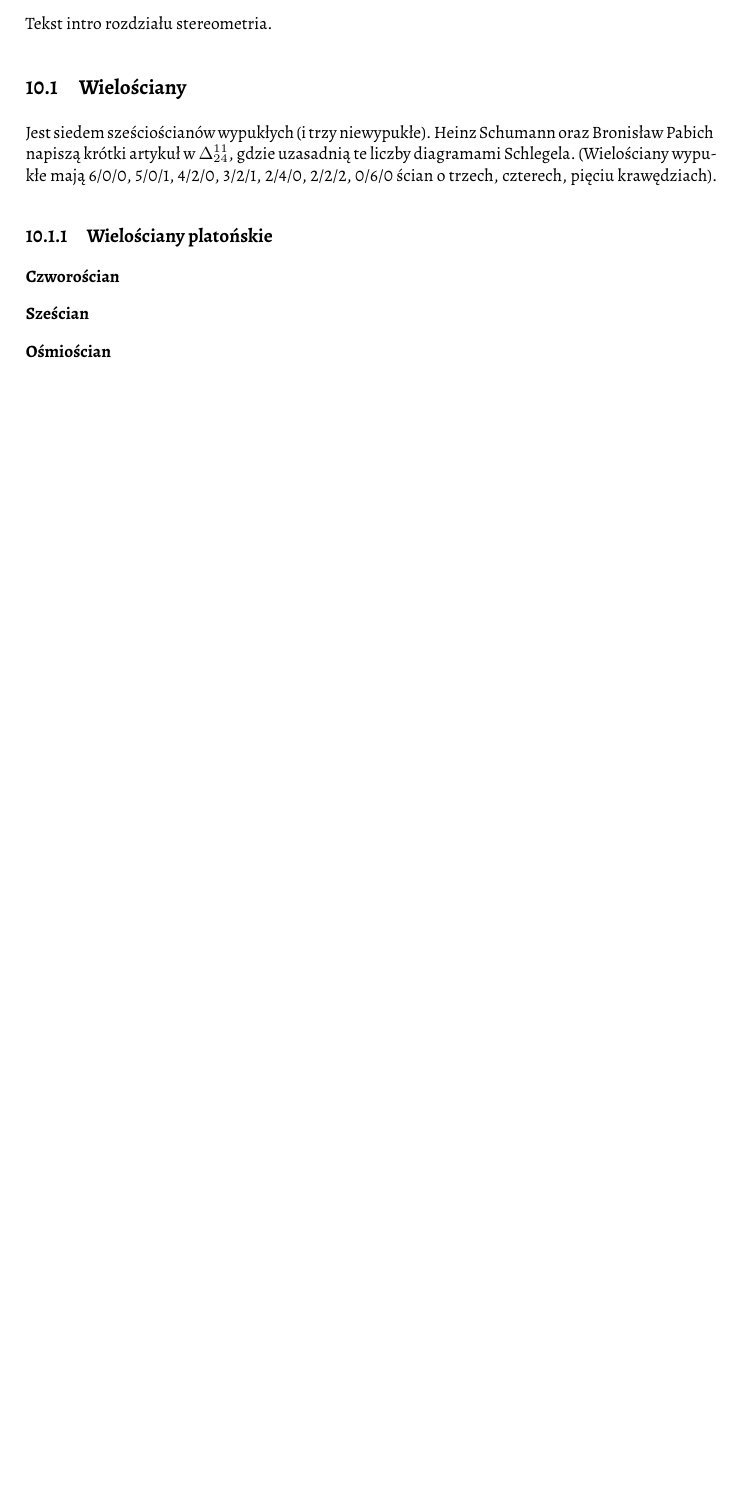
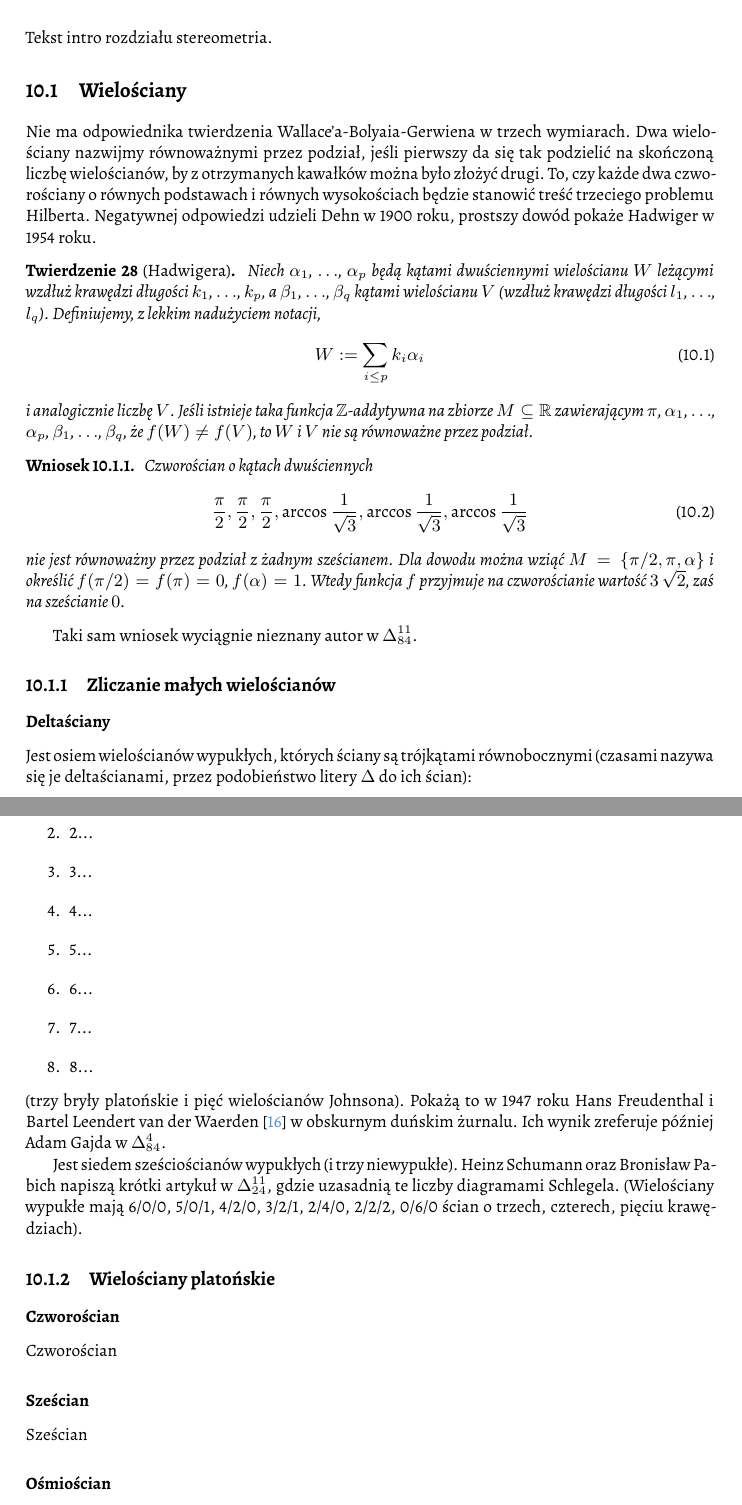
Before and after one commit to fechmistrz/almawaukh-geometry, a LaTeX document (src/geo-textbook.tex, which reads src/solids/deltahedron.tex, src/solids/solids.tex): part of page 63 of 92 before the commit and two parts of pages 65 and 66 of 94 after it, the two joined at a grey line, cut so that both start at the same text, the shorter picture padded with empty space. Compiled offline with XeLaTeX.

Commit message:
Delta 1984

```diff
--- /dev/null
+++ b/src/solids/deltahedron.tex
@@ -0,0 +1,19 @@
+Jest osiem wielościanów wypukłych, których ściany są trójkątami równobocznymi (czasami nazywa się je deltaścianami, przez podobieństwo litery $\Delta$ do ich ścian):
+\begin{enumerate}
+\item 1...
+\item 2...
+\item 3...
+\item 4...
+\item 5...
+\item 6...
+\item 7...
+\item 8...
+\end{enumerate}
+(trzy bryły platońskie i pięć wielościanów Johnsona).
+% https://en.wikipedia.org/wiki/Deltahedron tu jest lista, ale nie jestem pewien, jakie jest polskie nazewnictwo
+% There are subclasses of non-convex deltahedra. Cundy (1952) shows that they may be discovered by finding the number of varying vertex's types. A set of vertices is considered the same type as long as there are subgroups of the polyhedron's same group transitive on the set. Cundy shows that the great icosahedron is the only non-convex deltahedron with a single type of vertex. There are seventeen non-convex deltahedra with two types of vertex, and soon the other eleven deltahedra were later added by Olshevsky,[12] Other subclasses are the isohedral deltahedron that was later discovered by both McNeill and Shephard (2000),[13] and the spiral deltahedron constructed by the strips of equilateral triangles was discovered by Trigg (1978).[14]
+% Delta 1984/04
+Pokażą to w 1947 roku Hans Freudenthal i Bartel Leendert van der Waerden \cite{Freudenthal_1947} w obskurnym duńskim żurnalu.
+% Freudenthal, H.; van der Waerden, B. L. (1947), "On an assertion of Euclid", Simon Stevin, 25: 115–121, MR 0021687
+% https://mathscinet.ams.org/mathscinet/relay-station?mr=0021687
+Ich wynik zreferuje później Adam Gajda w $\Delta_{84}^{4}$.
--- a/src/solids/solids.tex
+++ b/src/solids/solids.tex
@@ -5,7 +5,46 @@ Tekst intro rozdziału stereometria.
 % https://en.wikipedia.org/wiki/Polyhedron
 % https://en.wikipedia.org/wiki/Dual_polyhedron
 % https://www.youtube.com/watch?v=yAEveAOH2KwI => Schwarz lantern
-% https://en.wikipedia.org/wiki/Wallace-Bolyai-Gerwien_theorem to nie działa w 3d a jest ok w 2d
+
+% TODO: https://en.wikipedia.org/wiki/Wallace-Bolyai-Gerwien_theorem to nie działa w 3d a jest ok w 2d
+Nie ma odpowiednika twierdzenia Wallace'a-Bolyaia-Gerwiena w trzech wymiarach.
+Dwa wielościany nazwijmy równoważnymi przez podział, jeśli pierwszy da się tak podzielić na skończoną liczbę wielościanów, by z otrzymanych kawałków można było złożyć drugi.
+To, czy każde dwa czworościany o równych podstawach i równych wysokościach będzie stanowić treść trzeciego problemu Hilberta.
+Negatywnej odpowiedzi udzieli Dehn w 1900 roku, prostszy dowód pokaże Hadwiger w 1954 roku.
+% Hadwiger, Glur pokazali, że kiedy boki kawałków mogą musieć być równoległe % Hadwiger, H.; Glur, P.: Zerlegungsgleichheit ebener Polygone. Elem. Math. 6 (1951), 97–106.
+
+\begin{theorem}[Hadwigera] % Delta 1984 11
+    Niech $\alpha_1$, $\ldots$, $\alpha_p$ będą kątami dwuściennymi wielościanu $W$ leżącymi wzdłuż krawędzi długości $k_1$, $\ldots$, $k_p$, a $\beta_1$, $\ldots$, $\beta_q$ kątami wielościanu $V$ (wzdłuż krawędzi długości $l_1$, $\ldots$, $l_q$).
+    Definiujemy, z lekkim nadużyciem notacji,
+    \begin{equation}
+        W := \sum_{i \le p} k_i \alpha_i
+    \end{equation}
+    i analogicznie liczbę $V$.
+    Jeśli istnieje taka funkcja $\mathbb Z$-addytywna na zbiorze $M \subseteq \mathbb R$ zawierającym $\pi$, $\alpha_1$, $\ldots$, $\alpha_p$, $\beta_1$, $\ldots$, $\beta_q$, że $f(W) \neq f(V)$, to $W$ i $V$ nie są równoważne przez podział.
+\end{theorem}
+
+\begin{corollary}
+    Czworościan o kątach dwuściennych
+    \begin{equation}
+        \frac \pi 2, \frac \pi 2, \frac \pi 2,
+        \arccos \frac{1}{\sqrt 3}, \arccos \frac{1}{\sqrt 3}, \arccos \frac{1}{\sqrt 3}
+    \end{equation}
+    nie jest równoważny przez podział z żadnym sześcianem.
+    Dla dowodu można wziąć $M = \{\pi/2, \pi, \alpha\}$ i określić $f(\pi/2) = f(\pi) = 0$, $f(\alpha) = 1$.
+    Wtedy funkcja $f$ przyjmuje na czworościanie wartość $3 \ \sqrt 2$, zaś na sześcianie $0$.
+\end{corollary}
+
+Taki sam wniosek wyciągnie nieznany autor w $\Delta_{84}^{11}$.
+
+% Unknown to Hilbert and Dehn, Hilbert's third problem was also proposed independently by Władysław Kretkowski for a math contest of 1882 by the Academy of Arts and Sciences of Kraków, and was solved by Ludwik Antoni Birkenmajer with a different method than Dehn's. Birkenmajer did not publish the result, and the original manuscript containing his solution was rediscovered years later.[3]
+% Gauss regretted this defect in two of his letters to Christian Ludwig Gerling, who proved that two symmetric tetrahedra are equidecomposable.
+% Two polyhedra are called scissors-congruent if the first can be cut into finitely many polyhedral pieces that can be reassembled to yield the second. Any two scissors-congruent polyhedra have the same volume. Hilbert asks about the converse.
+% In light of Dehn's theorem above, one might ask "which polyhedra are scissors-congruent"? Sydler (1965) showed that two polyhedra are scissors-congruent if and only if they have the same volume and the same Dehn invariant.[5] Børge Jessen later extended Sydler's results to four dimensions.[6] In 1990, Dupont and Sah provided a simpler proof of Sydler's result by reinterpreting it as a theorem about the homology of certain classical groups.[7]
+% http://sciencecow.mit.edu/me/hilberts_third_problem.pdf
+
+\subsection{Zliczanie małych wielościanów}
+\subsubsection{Deltaściany}
+\input{solids/deltahedron}
 
 Jest siedem sześciościanów wypukłych (i trzy niewypukłe).
 Heinz Schumann oraz Bronisław Pabich napiszą krótki artykuł w $\Delta_{24}^{11}$, gdzie uzasadnią te liczby diagramami Schlegela.
@@ -17,5 +56,9 @@ Heinz Schumann oraz Bronisław Pabich napiszą krótki artykuł w $\Delta_{24}^{
 % https://en.wikipedia.org/wiki/Platonic_solid
 % \section{Pięć wielościanów} Hartshorne: rozdział 8
 % \section{Cauchy's rigidity theorem} Hartshorne: section 45
+
 \subsubsection{Czworościan}
+Czworościan
+
 \subsubsection{Sześcian}
+Sześcian
```
Also changed, not shown: src/colinear/pascal_brianchon.tex (+2 -1 lines), src/constructions/delta-2024-12.tex (added, +34 -0 lines), src/geo-textbook.bib (+19 -0 lines), src/geo-textbook.tex (+4 -0 lines), src/similarity/trigonometry/urquhart.tex (+1 -1 lines), src/triangle-circle/circle/circles.tex (+4 -0 lines), src/triangle-circle/circle/feuerbach_euler.tex (+1 -0 lines), src/triangle-circle/circle/power_point.tex (+1 -1 lines), src/solids/solids.tex (7 more changed lines).
